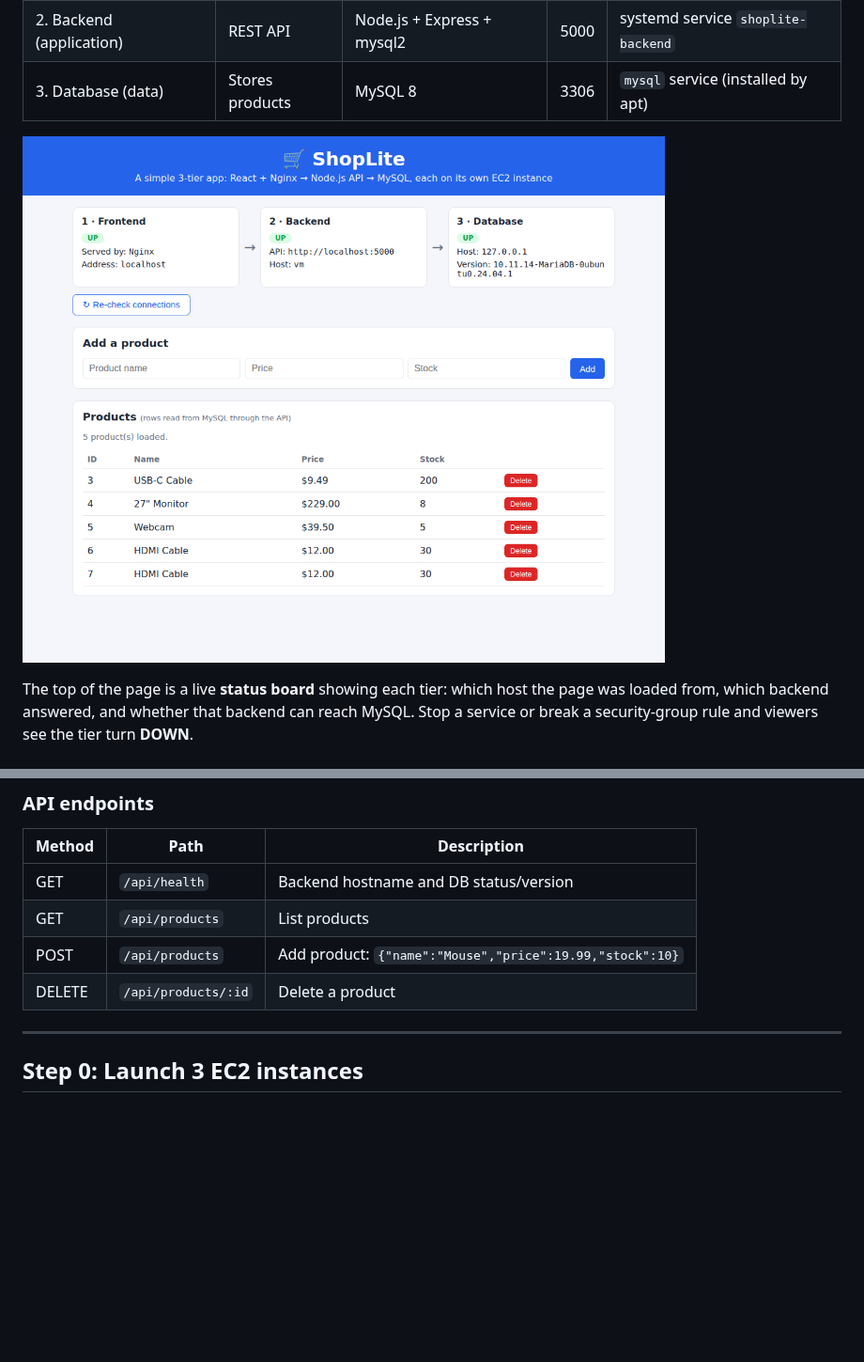
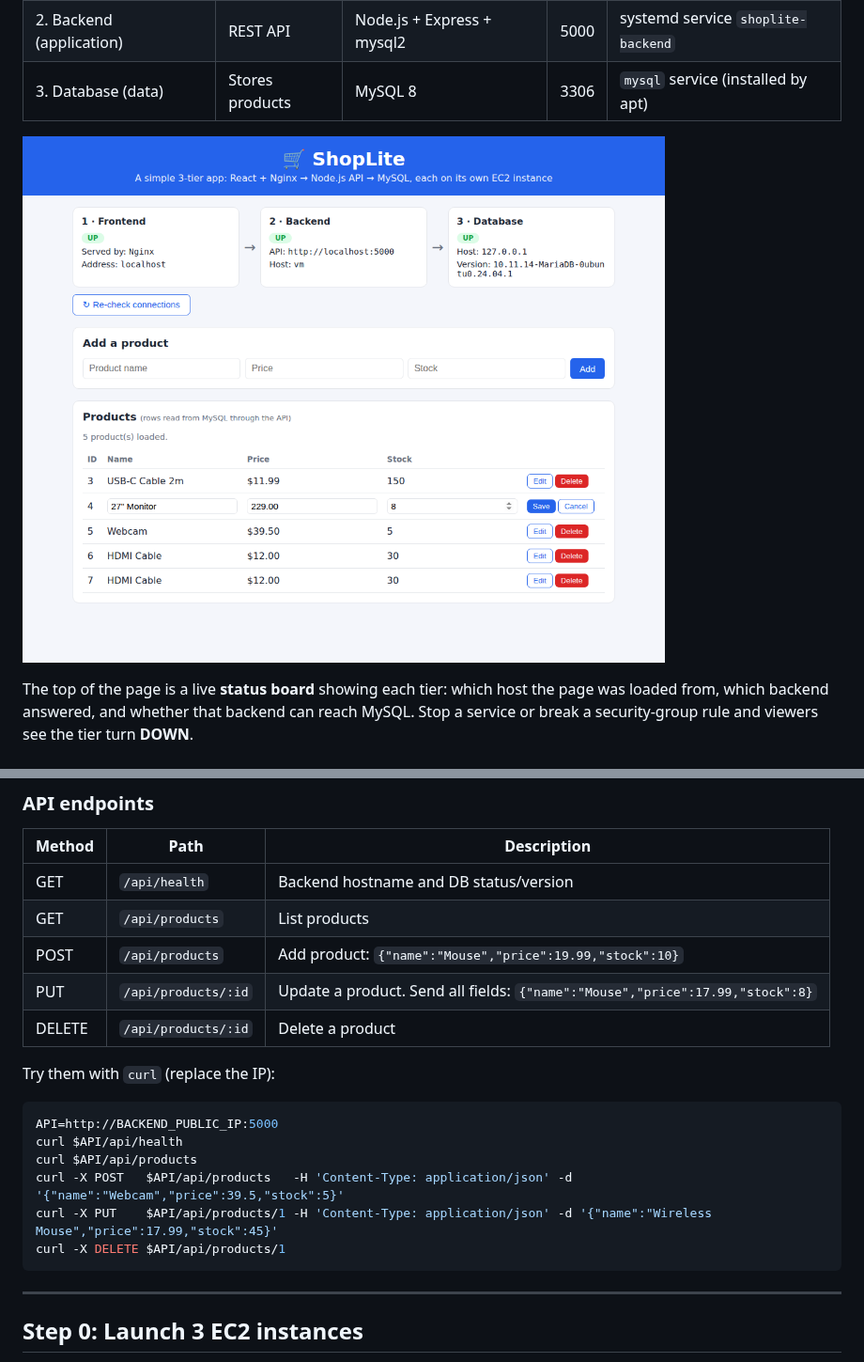
Before and after one commit to awsdevop183/shoplite, a Markdown page: README.md, 2 parts joined by grey strips. Shown at 94% size. Drawn GitHub-style; pictures changed too: docs/screenshot.png; blank space fills up the shorter version.

````diff
--- a/README.md
+++ b/README.md
@@ -85,7 +85,19 @@ shoplite/
 | GET | `/api/health` | Backend hostname and DB status/version |
 | GET | `/api/products` | List products |
 | POST | `/api/products` | Add product: `{"name":"Mouse","price":19.99,"stock":10}` |
+| PUT | `/api/products/:id` | Update a product. Send all fields: `{"name":"Mouse","price":17.99,"stock":8}` |
 | DELETE | `/api/products/:id` | Delete a product |
+
+Try them with `curl` (replace the IP):
+
+```bash
+API=http://BACKEND_PUBLIC_IP:5000
+curl $API/api/health
+curl $API/api/products
+curl -X POST   $API/api/products   -H 'Content-Type: application/json' -d '{"name":"Webcam","price":39.5,"stock":5}'
+curl -X PUT    $API/api/products/1 -H 'Content-Type: application/json' -d '{"name":"Wireless Mouse","price":17.99,"stock":45}'
+curl -X DELETE $API/api/products/1
+```
 
 ---
 
````
Also changed, not shown: 4 other files.
